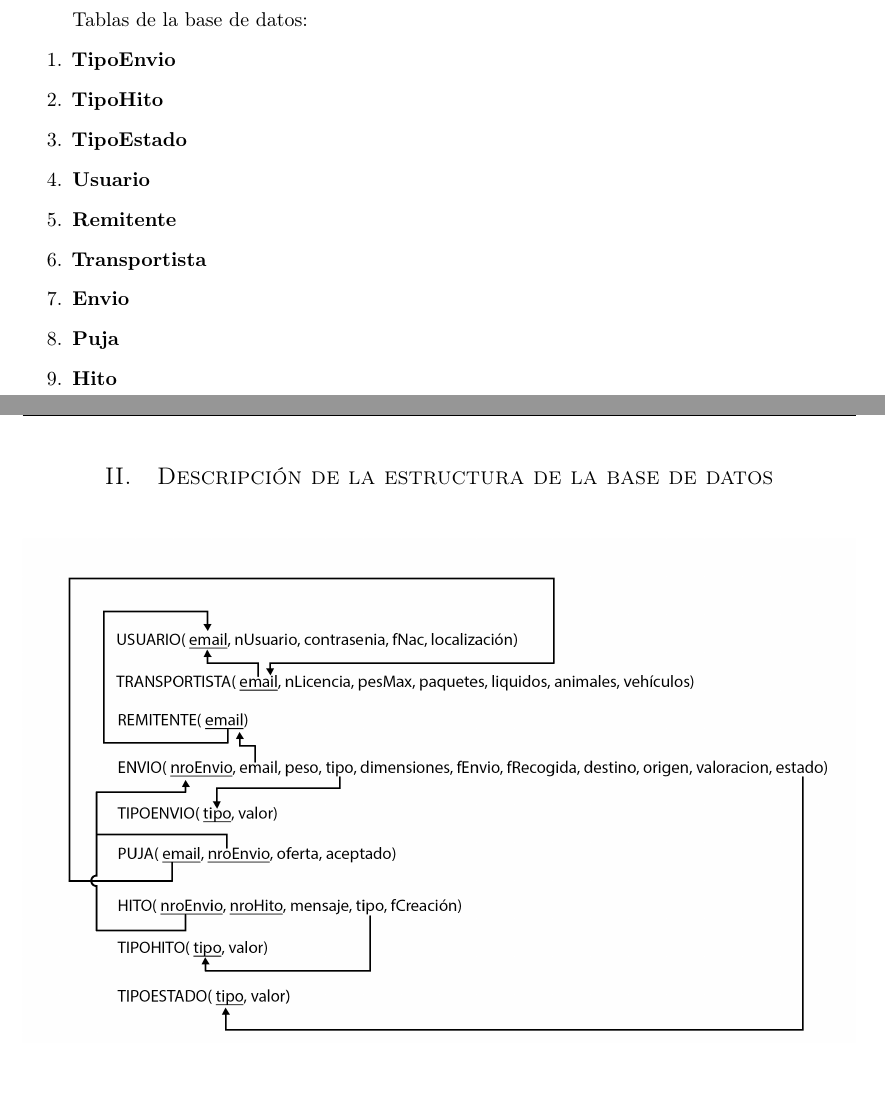
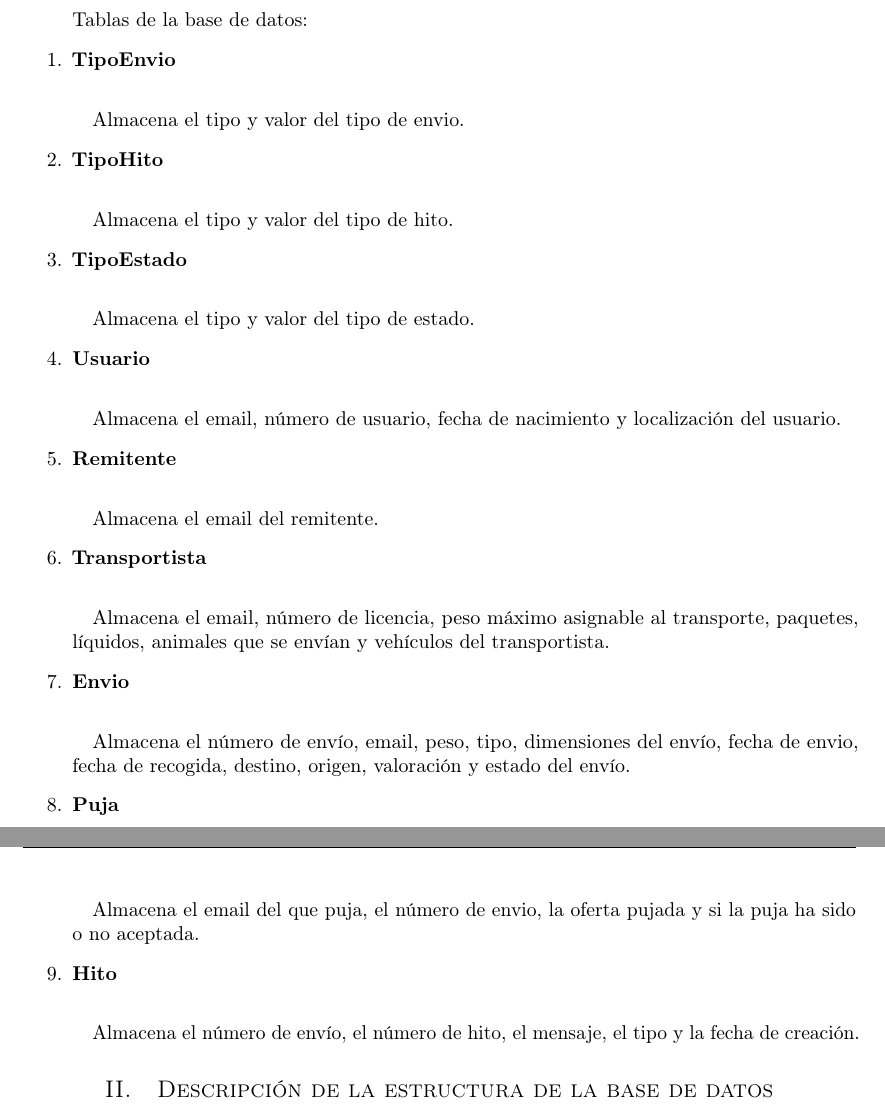
Before and after one commit to MangostasUVaTeam/JumpVa-report-and-slides, a LaTeX paper (articleDB.tex): two parts of pages 1 and 2 of 2, joined at a grey line, cut so that both start at the same text, the shorter picture padded with empty space. Compiled offline with pdfLaTeX.

Commit message:
Añadida descripción de las tablas

```diff
--- a/articleDB.tex
+++ b/articleDB.tex
@@ -73,14 +73,39 @@
 	    Tablas de la base de datos:
 	    \begin{enumerate}
 				\item \textbf {TipoEnvio}
+				    \paragraph{}
+				    Almacena el tipo y valor del tipo de envio.
 				\item \textbf {TipoHito}
+			        \paragraph{}
+			        Almacena el tipo y valor del tipo de hito.
 				\item \textbf {TipoEstado}
+				    \paragraph{}
+				    Almacena el tipo y valor del tipo de estado.
+
 				\item \textbf {Usuario}
+			        \paragraph{}
+			        Almacena el email, número de usuario, fecha de nacimiento y localización del usuario.
 				\item \textbf {Remitente}
+					\paragraph{}
+					Almacena el email del remitente.
+
 				\item \textbf {Transportista}
+				    \paragraph{}
+					Almacena el email, número de licencia, peso máximo asignable al transporte, paquetes, líquidos, animales que se envían y vehículos del transportista.
+
 				\item \textbf {Envio}
+					\paragraph{}
+					Almacena el número de envío, email, peso, tipo, dimensiones del envío, fecha de envio, fecha de recogida, destino, origen, valoración y estado del envío.
+
 			    \item \textbf {Puja}
+			        \paragraph{}
+			        Almacena el email del que puja, el número de envio, la oferta pujada y si la puja ha sido o no aceptada.
+
+
 				\item \textbf {Hito}
+					\paragraph{}
+					Almacena el número de envío, el número de hito, el mensaje, el tipo y la fecha de creación.
+
 		\end{enumerate}
 
     \section{Descripción de la estructura de la base de datos}
```
Also changed, not shown: databaseStructure.pdf.
